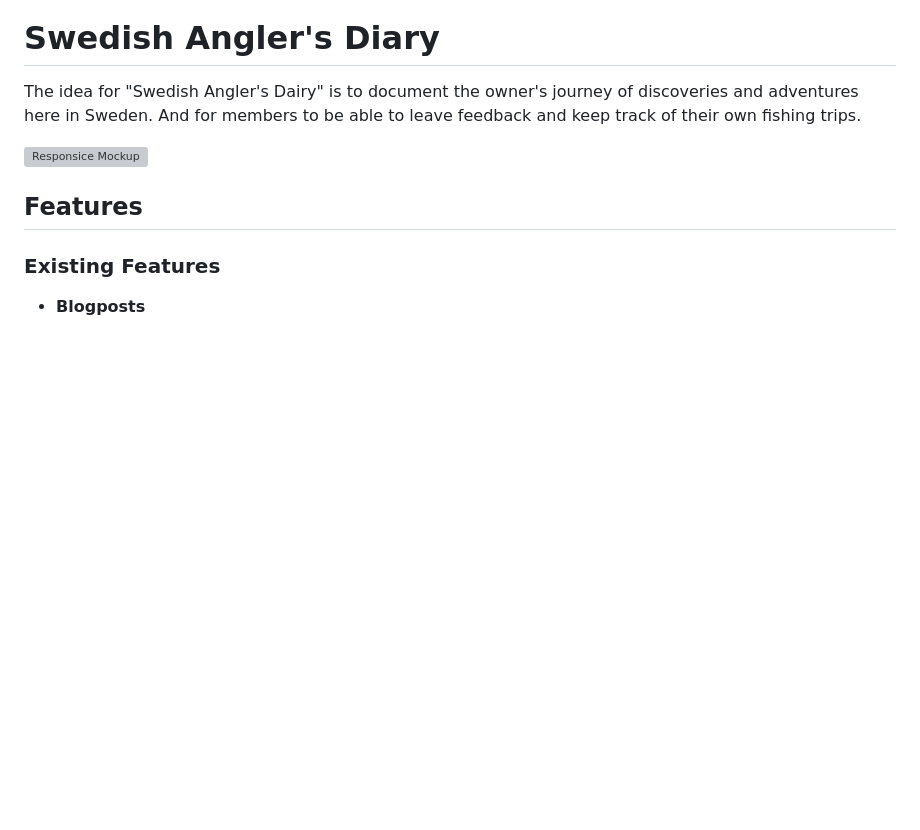
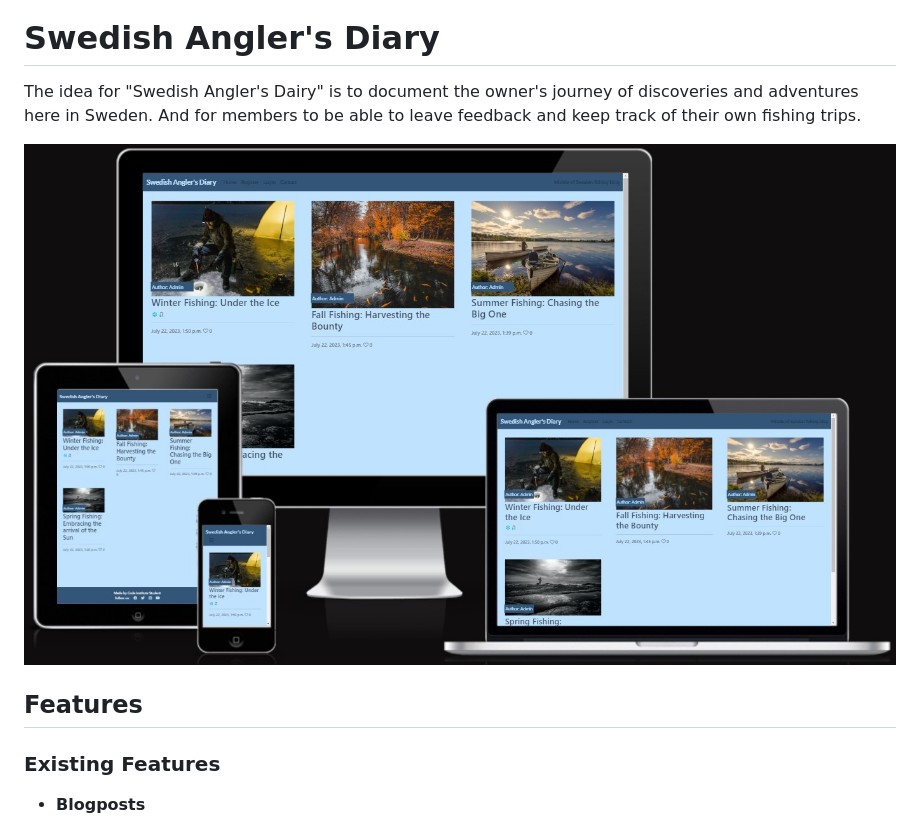
Before and after one commit to Pierreslag/fishingblog, a Markdown page: README.md, the part around the change. GitHub-like rendering; pictures changed too: static/images/responsive.jpg (added); blank space fills up the shorter version; grey boxes are pictures that could not be loaded.

Commit message:
Add responsvie img to readme.md

```diff
--- a/README.md
+++ b/README.md
@@ -2,7 +2,7 @@
 
 The idea for "Swedish Angler's Dairy" is to document the owner's journey of discoveries and adventures here in Sweden. And for members to be able to leave feedback and keep track of their own fishing trips.
 
-![Responsice Mockup](URL)
+![Responsice Mockup](/static/images/responsive.jpg)
 
 ## Features
 
```
